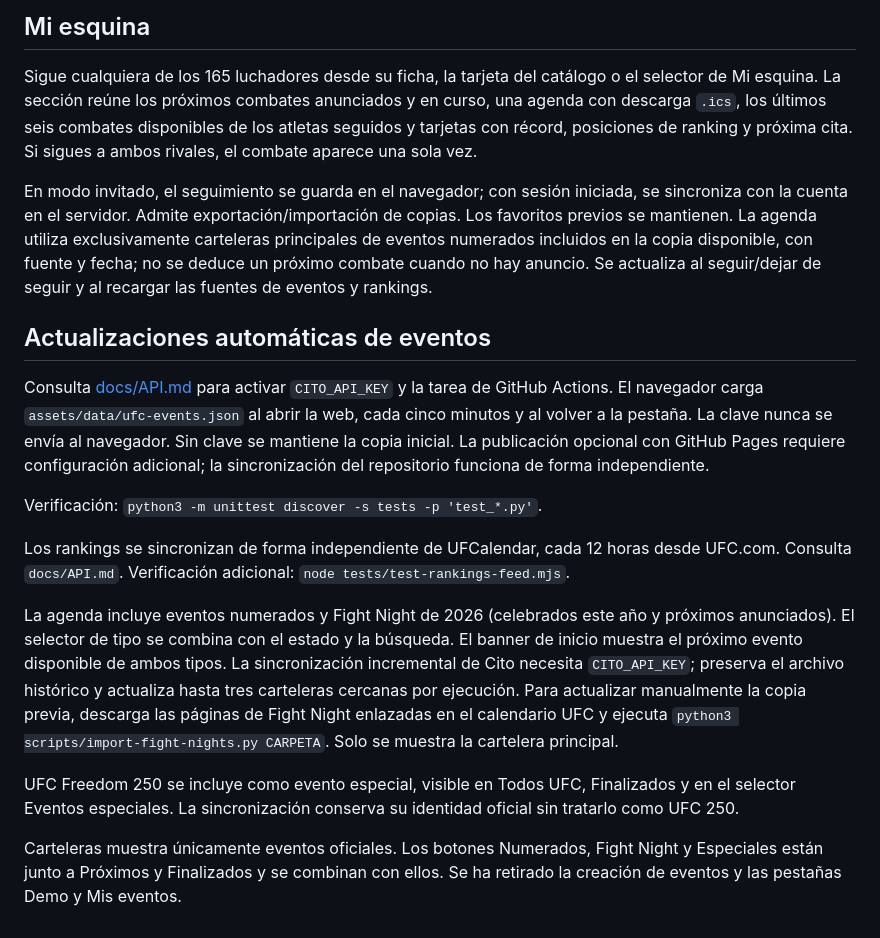
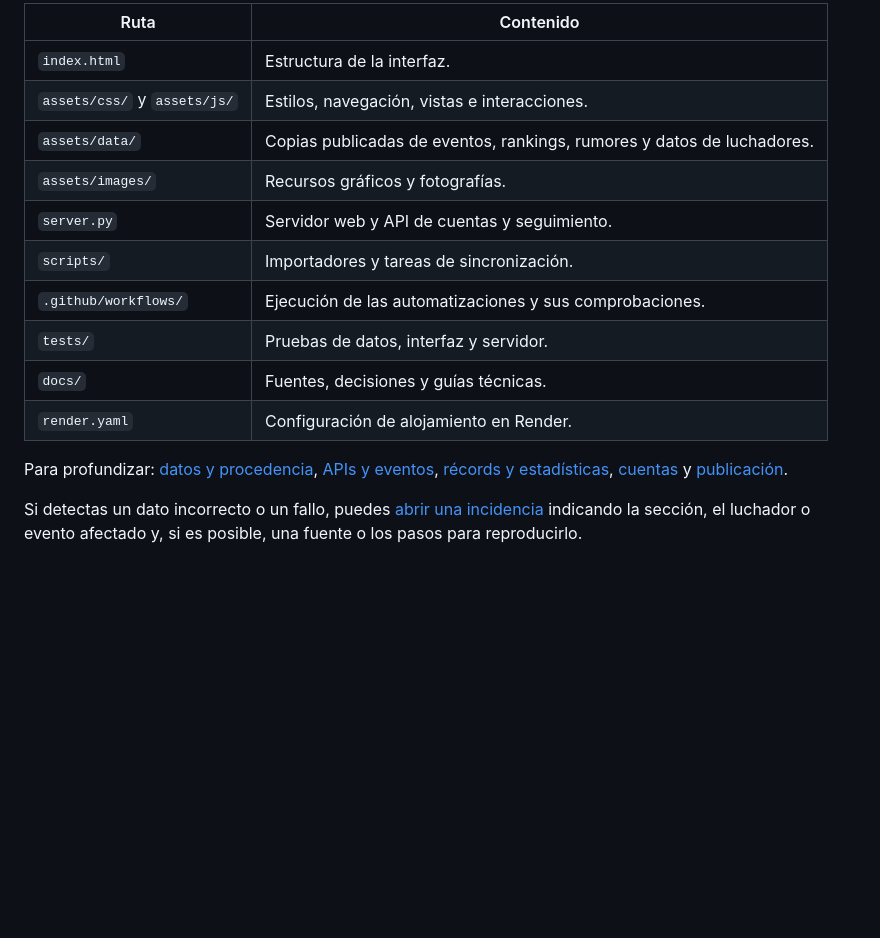
Before and after one commit to bryancubeles7e9-ai/UFCinfo, a Markdown page: README.md, the part around one of its changes. Drawn GitHub-style; blank space fills up the shorter version.

```diff
--- a/README.md
+++ b/README.md
@@ -60,20 +100,17 @@ Las cifras son copias fechadas. Las carteleras muestran únicamente eventos ofic
 
-## Mi esquina
+| Ruta | Contenido |
+| --- | --- |
+| `index.html` | Estructura de la interfaz. |
+| `assets/css/` y `assets/js/` | Estilos, navegación, vistas e interacciones. |
+| `assets/data/` | Copias publicadas de eventos, rankings, rumores y datos de luchadores. |
+| `assets/images/` | Recursos gráficos y fotografías. |
+| `server.py` | Servidor web y API de cuentas y seguimiento. |
+| `scripts/` | Importadores y tareas de sincronización. |
+| `.github/workflows/` | Ejecución de las automatizaciones y sus comprobaciones. |
+| `tests/` | Pruebas de datos, interfaz y servidor. |
+| `docs/` | Fuentes, decisiones y guías técnicas. |
+| `render.yaml` | Configuración de alojamiento en Render. |
 
-Sigue cualquiera de los 165 luchadores desde su ficha, la tarjeta del catálogo o el selector de Mi esquina. La sección reúne los próximos combates anunciados y en curso, una agenda con descarga `.ics`, los últimos seis combates disponibles de los atletas seguidos y tarjetas con récord, posiciones de ranking y próxima cita. Si sigues a ambos rivales, el combate aparece una sola vez.
+Para profundizar: [datos y procedencia](docs/DATOS.md), [APIs y eventos](docs/API.md), [récords y estadísticas](docs/FIGHTER_RECORDS.md), [cuentas](docs/CUENTAS.md) y [publicación](docs/PUBLICACION.md).
 
-En modo invitado, el seguimiento se guarda en el navegador; con sesión iniciada, se sincroniza con la cuenta en el servidor. Admite exportación/importación de copias. Los favoritos previos se mantienen. La agenda utiliza exclusivamente carteleras principales de eventos numerados incluidos en la copia disponible, con fuente y fecha; no se deduce un próximo combate cuando no hay anuncio. Se actualiza al seguir/dejar de seguir y al recargar las fuentes de eventos y rankings.
-
-## Actualizaciones automáticas de eventos
-
-Consulta [docs/API.md](docs/API.md) para activar `CITO_API_KEY` y la tarea de GitHub Actions. El navegador carga `assets/data/ufc-events.json` al abrir la web, cada cinco minutos y al volver a la pestaña. La clave nunca se envía al navegador. Sin clave se mantiene la copia inicial. La publicación opcional con GitHub Pages requiere configuración adicional; la sincronización del repositorio funciona de forma independiente.
-
-Verificación: `python3 -m unittest discover -s tests -p 'test_*.py'`.
-
-Los rankings se sincronizan de forma independiente de UFCalendar, cada 12 horas desde UFC.com. Consulta `docs/API.md`. Verificación adicional: `node tests/test-rankings-feed.mjs`.
-
-La agenda incluye eventos numerados y Fight Night de 2026 (celebrados este año y próximos anunciados). El selector de tipo se combina con el estado y la búsqueda. El banner de inicio muestra el próximo evento disponible de ambos tipos. La sincronización incremental de Cito necesita `CITO_API_KEY`; preserva el archivo histórico y actualiza hasta tres carteleras cercanas por ejecución. Para actualizar manualmente la copia previa, descarga las páginas de Fight Night enlazadas en el calendario UFC y ejecuta `python3 scripts/import-fight-nights.py CARPETA`. Solo se muestra la cartelera principal.
-
-UFC Freedom 250 se incluye como evento especial, visible en Todos UFC, Finalizados y en el selector Eventos especiales. La sincronización conserva su identidad oficial sin tratarlo como UFC 250.
-
-Carteleras muestra únicamente eventos oficiales. Los botones Numerados, Fight Night y Especiales están junto a Próximos y Finalizados y se combinan con ellos. Se ha retirado la creación de eventos y las pestañas Demo y Mis eventos.
+Si detectas un dato incorrecto o un fallo, puedes [abrir una incidencia](https://github.com/bryancubeles7e9-ai/UFCinfo/issues) indicando la sección, el luchador o evento afectado y, si es posible, una fuente o los pasos para reproducirlo.
```
Also changed, not shown: other parts of README.md (+84 -44 lines).
